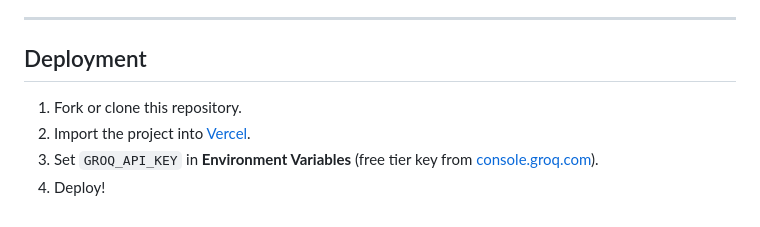
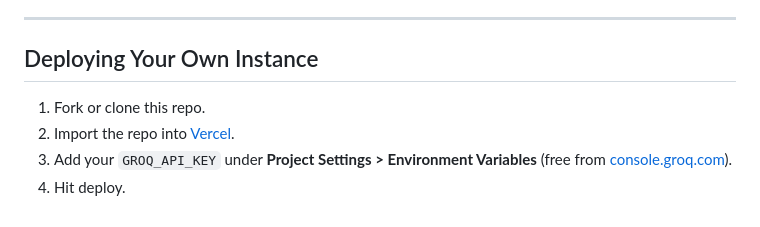
Before and after one commit to JoshuaJacob1/LLM-Sycophancy-Detector, a Markdown page: README.md, the part around one of its changes. GitHub-like rendering.

```diff
--- a/README.md
+++ b/README.md
@@ -73,9 +72,9 @@ For zero-cost real-time inference on arbitrary user-provided conversations:
 
 ---
 
-## Deployment
+## Deploying Your Own Instance
 
-1. Fork or clone this repository.
-2. Import the project into [Vercel](https://vercel.com).
-3. Set `GROQ_API_KEY` in **Environment Variables** (free tier key from [console.groq.com](https://console.groq.com/keys)).
-4. Deploy!
+1. Fork or clone this repo.
+2. Import the repo into [Vercel](https://vercel.com).
+3. Add your `GROQ_API_KEY` under **Project Settings > Environment Variables** (free from [console.groq.com](https://console.groq.com/keys)).
+4. Hit deploy.
```
Also changed, not shown: other parts of README.md (+39 -40 lines).
